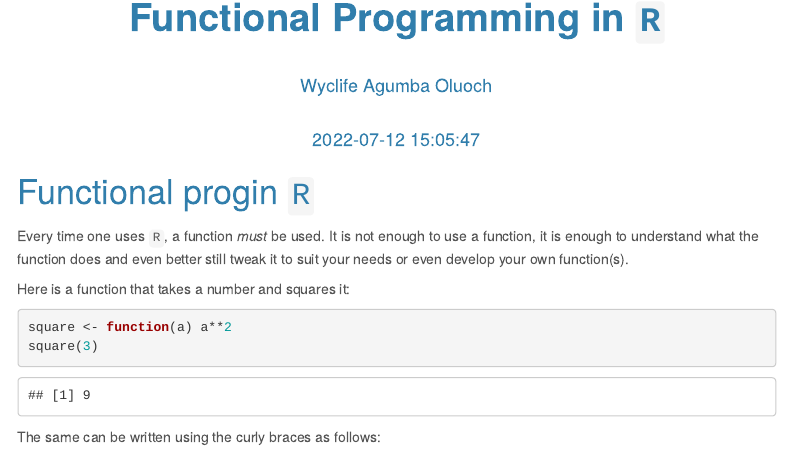
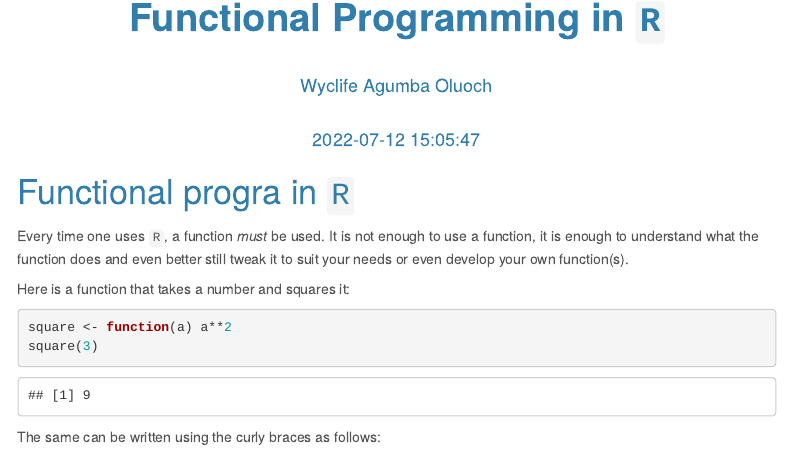
Before and after one commit to Wycology/functions_r, an R Markdown document (functions_r.Rmd): the page in a window 1100 px wide, from 70 px down. Rendered offline with R 4.5, knitr and Pandoc, with nearby package versions; menus at the side of the page are left out.

````diff
--- a/functions_r.Rmd
+++ b/functions_r.Rmd
@@ -16,7 +16,7 @@
 knitr::opts_chunk$set(echo = TRUE)
 ```
 
-# Functional progin `R`
+# Functional progra in `R`
 
 Every time one uses `R`, a function *must* be used. It is not enough to use a function, it is enough to understand what the function does and even better still tweak it to suit your needs or even develop your own function(s).
 
````
